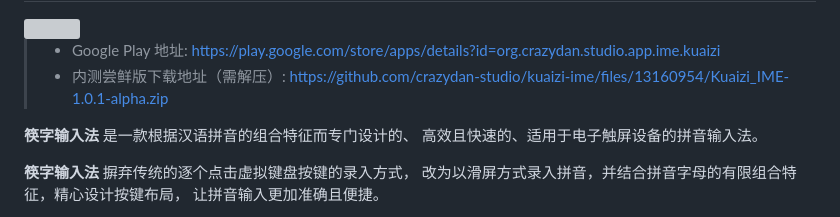
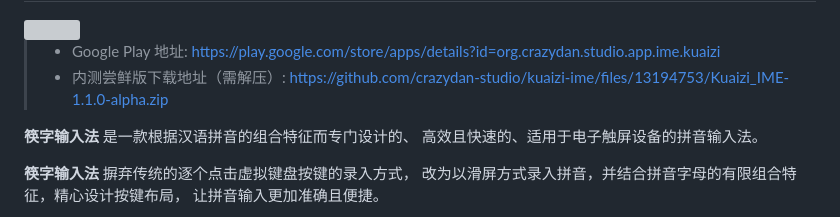
Before and after one commit to crazydan-studio/kuaizi-ime, a Markdown page: README.md, the part around the change. GitHub-like rendering; grey boxes are pictures that could not be loaded.

Commit message:
添加内测 v1.1.0 的 APK 下载地址

```diff
--- a/README.md
+++ b/README.md
@@ -4,7 +4,7 @@
 <img src="./assets/img/logo.svg" width="172px" />
 
 > - Google Play 地址: https://play.google.com/store/apps/details?id=org.crazydan.studio.app.ime.kuaizi
-> - 内测尝鲜版下载地址（需解压）: https://github.com/crazydan-studio/kuaizi-ime/files/13160954/Kuaizi_IME-1.0.1-alpha.zip
+> - 内测尝鲜版下载地址（需解压）: https://github.com/crazydan-studio/kuaizi-ime/files/13194753/Kuaizi_IME-1.1.0-alpha.zip
 
 **筷字输入法** 是一款根据汉语拼音的组合特征而专门设计的、
 高效且快速的、适用于电子触屏设备的拼音输入法。
```
